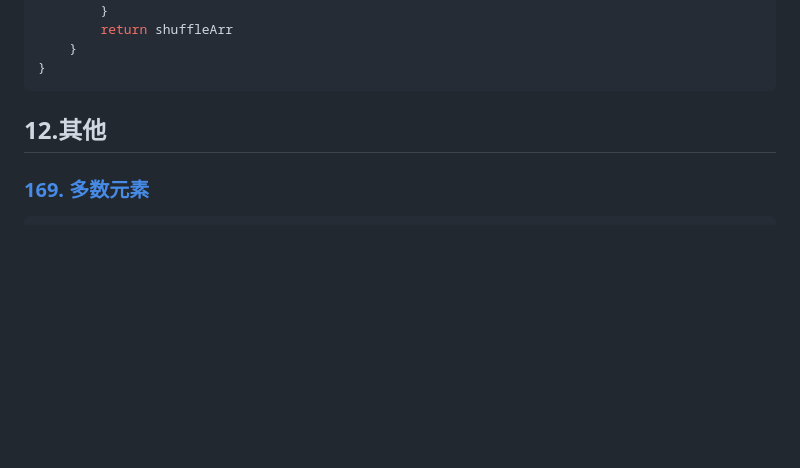
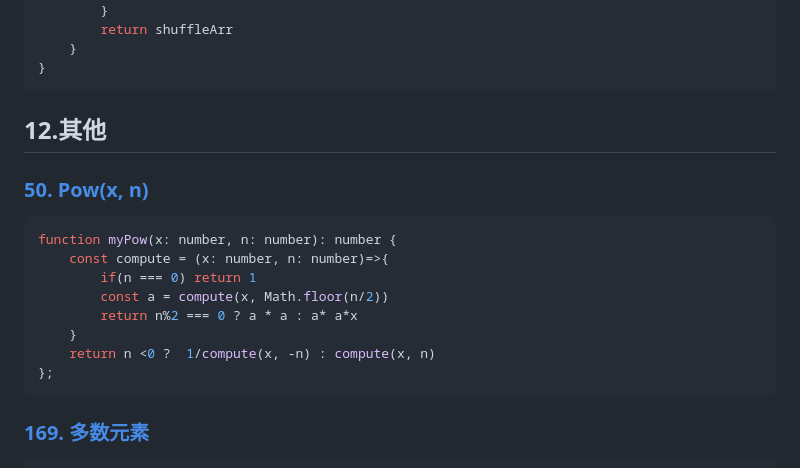
Before and after one commit to Frankcaozas/leetcode-notes, a Markdown page: alogrithm.md, the part around one of its changes. GitHub-like rendering; blank space fills up the shorter version.

````diff
--- a/alogrithm.md
+++ b/alogrithm.md
@@ -2926,6 +2976,18 @@ class Solution {
 
 ## 12.其他
 
+### [50. Pow(x, n)](https://leetcode.cn/problems/powx-n/)
+```ts
+function myPow(x: number, n: number): number {
+    const compute = (x: number, n: number)=>{
+        if(n === 0) return 1
+        const a = compute(x, Math.floor(n/2))
+        return n%2 === 0 ? a * a : a* a*x
+    }
+    return n <0 ?  1/compute(x, -n) : compute(x, n)
+};
+```
+
 ### [169. 多数元素](https://leetcode.cn/problems/majority-element/)
 
 ```ts
````
Also changed, not shown: other parts of alogrithm.md (+52 -2 lines).
